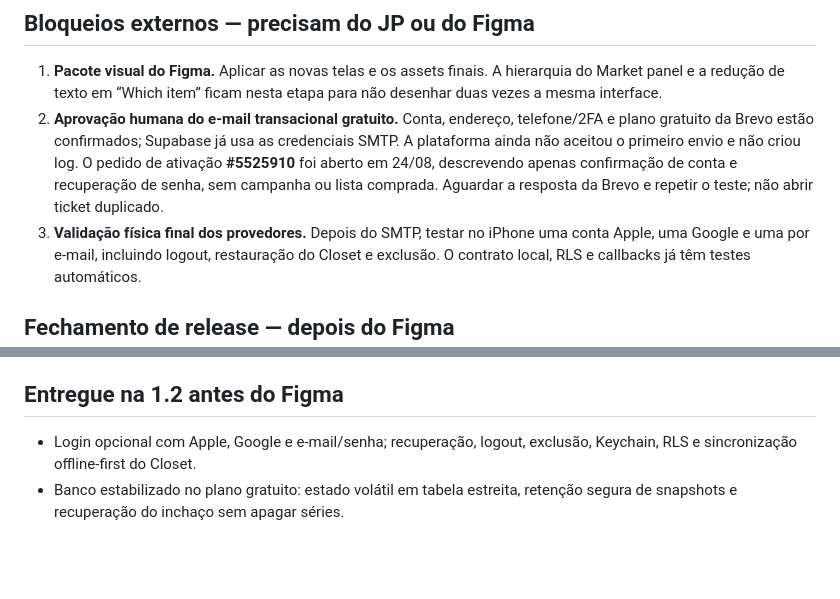
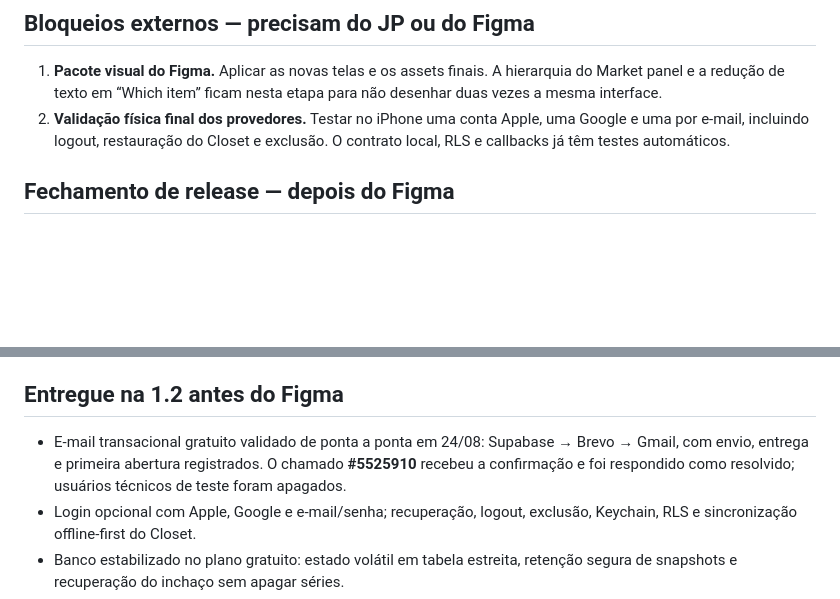
Before and after one commit to JogzDev/canario, a Markdown page: PENDENCIAS.md, 2 parts joined by grey strips. Rendered like a GitHub page; blank space fills up the shorter version.

```diff
--- a/PENDENCIAS.md
+++ b/PENDENCIAS.md
@@ -8,13 +8,7 @@
 1. **Pacote visual do Figma.** Aplicar as novas telas e os assets finais. A
    hierarquia do Market panel e a redução de texto em “Which item” ficam nesta
    etapa para não desenhar duas vezes a mesma interface.
-2. **Aprovação humana do e-mail transacional gratuito.** Conta, endereço,
-   telefone/2FA e plano gratuito da Brevo estão confirmados; Supabase já usa as
-   credenciais SMTP. A plataforma ainda não aceitou o primeiro envio e não criou
-   log. O pedido de ativação **#5525910** foi aberto em 24/08, descrevendo apenas
-   confirmação de conta e recuperação de senha, sem campanha ou lista comprada.
-   Aguardar a resposta da Brevo e repetir o teste; não abrir ticket duplicado.
-3. **Validação física final dos provedores.** Depois do SMTP, testar no iPhone
+2. **Validação física final dos provedores.** Testar no iPhone
    uma conta Apple, uma Google e uma por e-mail, incluindo logout, restauração do
    Closet e exclusão. O contrato local, RLS e callbacks já têm testes automáticos.
 
@@ -45,6 +39,10 @@
 
 ## Entregue na 1.2 antes do Figma
 
+- E-mail transacional gratuito validado de ponta a ponta em 24/08: Supabase →
+  Brevo → Gmail, com envio, entrega e primeira abertura registrados. O chamado
+  **#5525910** recebeu a confirmação e foi respondido como resolvido; usuários
+  técnicos de teste foram apagados.
 - Login opcional com Apple, Google e e-mail/senha; recuperação, logout, exclusão,
   Keychain, RLS e sincronização offline-first do Closet.
 - Banco estabilizado no plano gratuito: estado volátil em tabela estreita,
```
Also changed, not shown: other parts of PENDENCIAS.md (+1 -1 lines), ESTADO.md (+10 -7 lines).
